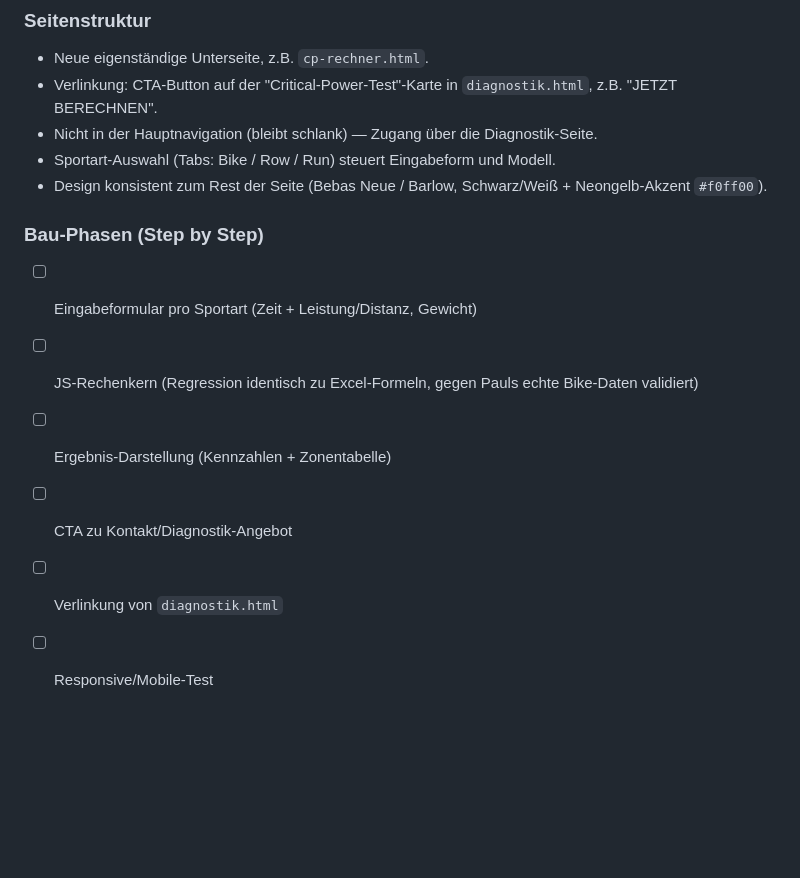
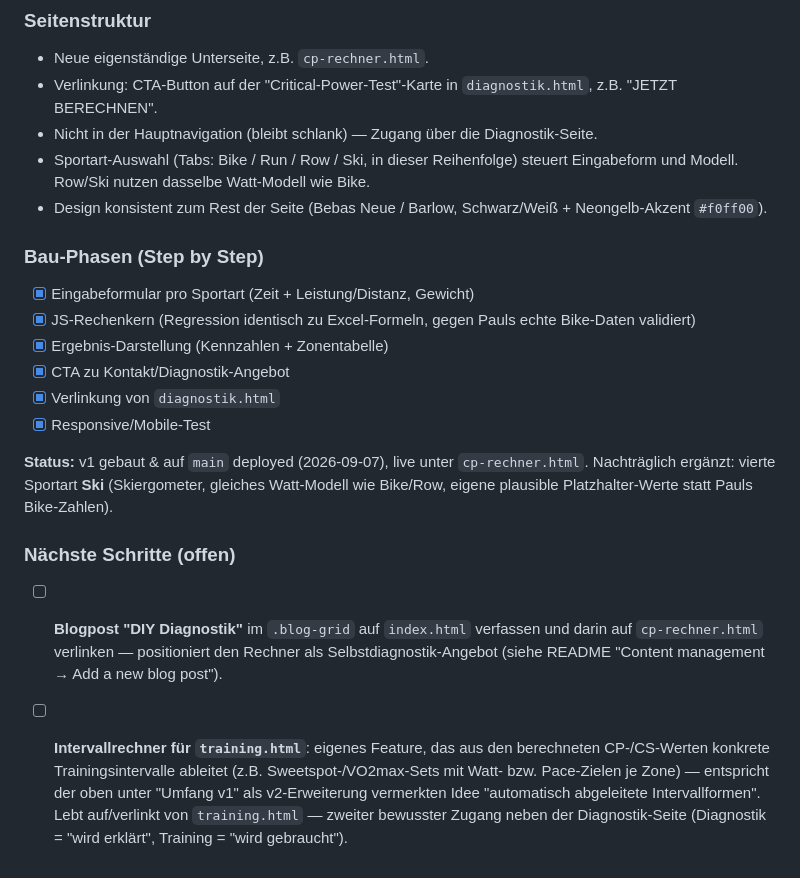
Before and after one commit to schmopa/schwellenschmops_homepage, a Markdown page: KONZEPT.md, the part around the change. Rendered like a GitHub page; blank space fills up the shorter version.

Commit message:
docs: KONZEPT.md — CP-Rechner Bau-Phasen abgehakt, Folge-Todos ergänzt
- Bau-Phasen v1 als erledigt markiert (live seit c07c47e)
- Sportart-Tabs auf tatsächlichen Stand korrigiert (Bike/Run/Row/Ski)
- Neue Sektion "Nächste Schritte": Blogpost "DIY Diagnostik" +
  Intervallrechner fuer training.html (v2-Feature, kein reiner Link)

```diff
--- a/KONZEPT.md
+++ b/KONZEPT.md
@@ -226,16 +226,36 @@ Alter/Geschlecht werden im Excel erfasst, aber in keiner Formel verwendet
   `diagnostik.html`, z.B. "JETZT BERECHNEN".
 - Nicht in der Hauptnavigation (bleibt schlank) — Zugang über die
   Diagnostik-Seite.
-- Sportart-Auswahl (Tabs: Bike / Row / Run) steuert Eingabeform und Modell.
+- Sportart-Auswahl (Tabs: Bike / Run / Row / Ski, in dieser Reihenfolge) steuert
+  Eingabeform und Modell. Row/Ski nutzen dasselbe Watt-Modell wie Bike.
 - Design konsistent zum Rest der Seite (Bebas Neue / Barlow, Schwarz/Weiß +
   Neongelb-Akzent `#f0ff00`).
 
 ### Bau-Phasen (Step by Step)
 
-- [ ] Eingabeformular pro Sportart (Zeit + Leistung/Distanz, Gewicht)
-- [ ] JS-Rechenkern (Regression identisch zu Excel-Formeln, gegen Pauls
+- [x] Eingabeformular pro Sportart (Zeit + Leistung/Distanz, Gewicht)
+- [x] JS-Rechenkern (Regression identisch zu Excel-Formeln, gegen Pauls
       echte Bike-Daten validiert)
-- [ ] Ergebnis-Darstellung (Kennzahlen + Zonentabelle)
-- [ ] CTA zu Kontakt/Diagnostik-Angebot
-- [ ] Verlinkung von `diagnostik.html`
-- [ ] Responsive/Mobile-Test
+- [x] Ergebnis-Darstellung (Kennzahlen + Zonentabelle)
+- [x] CTA zu Kontakt/Diagnostik-Angebot
+- [x] Verlinkung von `diagnostik.html`
+- [x] Responsive/Mobile-Test
+
+**Status:** v1 gebaut & auf `main` deployed (2026-09-07), live unter
+`cp-rechner.html`. Nachträglich ergänzt: vierte Sportart **Ski**
+(Skiergometer, gleiches Watt-Modell wie Bike/Row, eigene plausible
+Platzhalter-Werte statt Pauls Bike-Zahlen).
+
+### Nächste Schritte (offen)
+
+- [ ] **Blogpost "DIY Diagnostik"** im `.blog-grid` auf `index.html`
+      verfassen und darin auf `cp-rechner.html` verlinken — positioniert
+      den Rechner als Selbstdiagnostik-Angebot (siehe README
+      "Content management → Add a new blog post").
+- [ ] **Intervallrechner für `training.html`**: eigenes Feature, das aus
+      den berechneten CP-/CS-Werten konkrete Trainingsintervalle ableitet
+      (z.B. Sweetspot-/VO2max-Sets mit Watt- bzw. Pace-Zielen je Zone) —
+      entspricht der oben unter "Umfang v1" als v2-Erweiterung vermerkten
+      Idee "automatisch abgeleitete Intervallformen". Lebt auf/verlinkt von
+      `training.html` — zweiter bewusster Zugang neben der Diagnostik-Seite
+      (Diagnostik = "wird erklärt", Training = "wird gebraucht").
```
